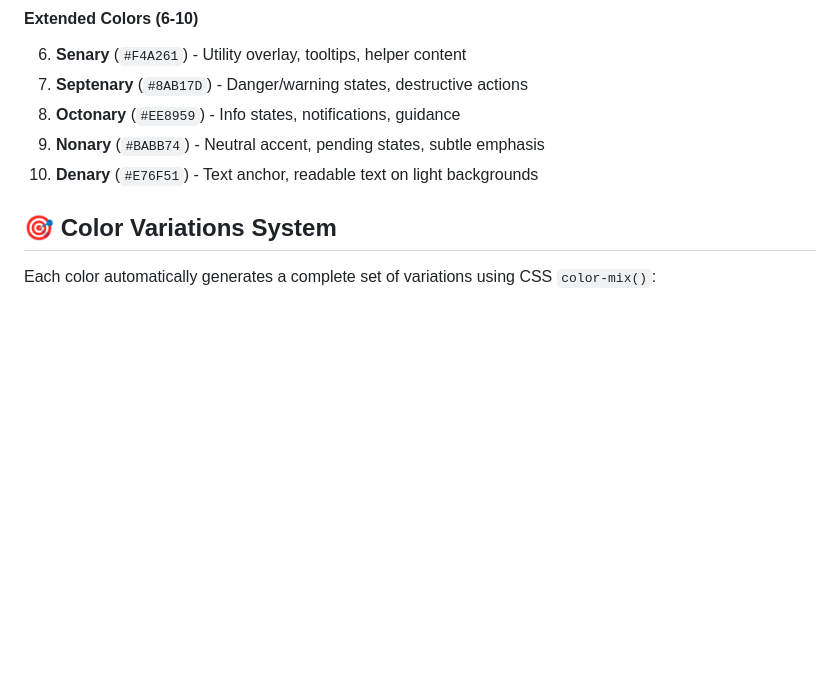
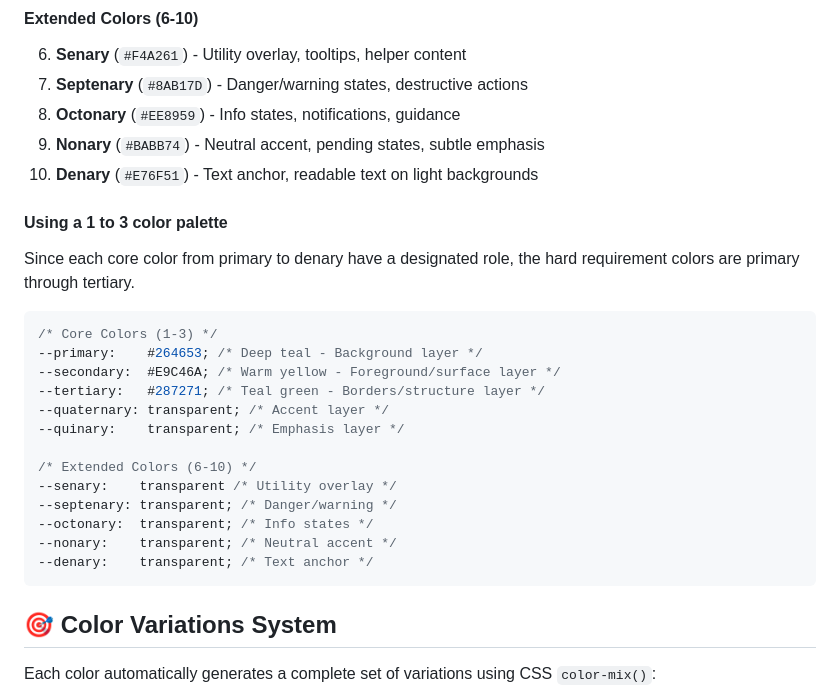
Before and after one commit to RPDevJesco/ZephyrCSS, a Markdown page: README.md, the part around the change. Rendered like a GitHub page; blank space fills up the shorter version.

Commit message:
Updated Readme to discuss a 1 through 3 color palette

````diff
--- a/README.md
+++ b/README.md
@@ -62,6 +62,25 @@ Toggle between modes using the `data-palette` attribute:
 8. **Octonary** (`#EE8959`) - Info states, notifications, guidance
 9. **Nonary** (`#BABB74`) - Neutral accent, pending states, subtle emphasis
 10. **Denary** (`#E76F51`) - Text anchor, readable text on light backgrounds
+
+#### Using a 1 to 3 color palette
+
+Since each core color from primary to denary have a designated role, the hard requirement colors are primary through tertiary.
+```css
+/* Core Colors (1-3) */
+--primary:    #264653; /* Deep teal - Background layer */
+--secondary:  #E9C46A; /* Warm yellow - Foreground/surface layer */
+--tertiary:   #287271; /* Teal green - Borders/structure layer */
+--quaternary: transparent; /* Accent layer */
+--quinary:    transparent; /* Emphasis layer */
+
+/* Extended Colors (6-10) */
+--senary:    transparent /* Utility overlay */
+--septenary: transparent; /* Danger/warning */
+--octonary:  transparent; /* Info states */
+--nonary:    transparent; /* Neutral accent */
+--denary:    transparent; /* Text anchor */
+```
 
 ## 🎯 Color Variations System
 
````
